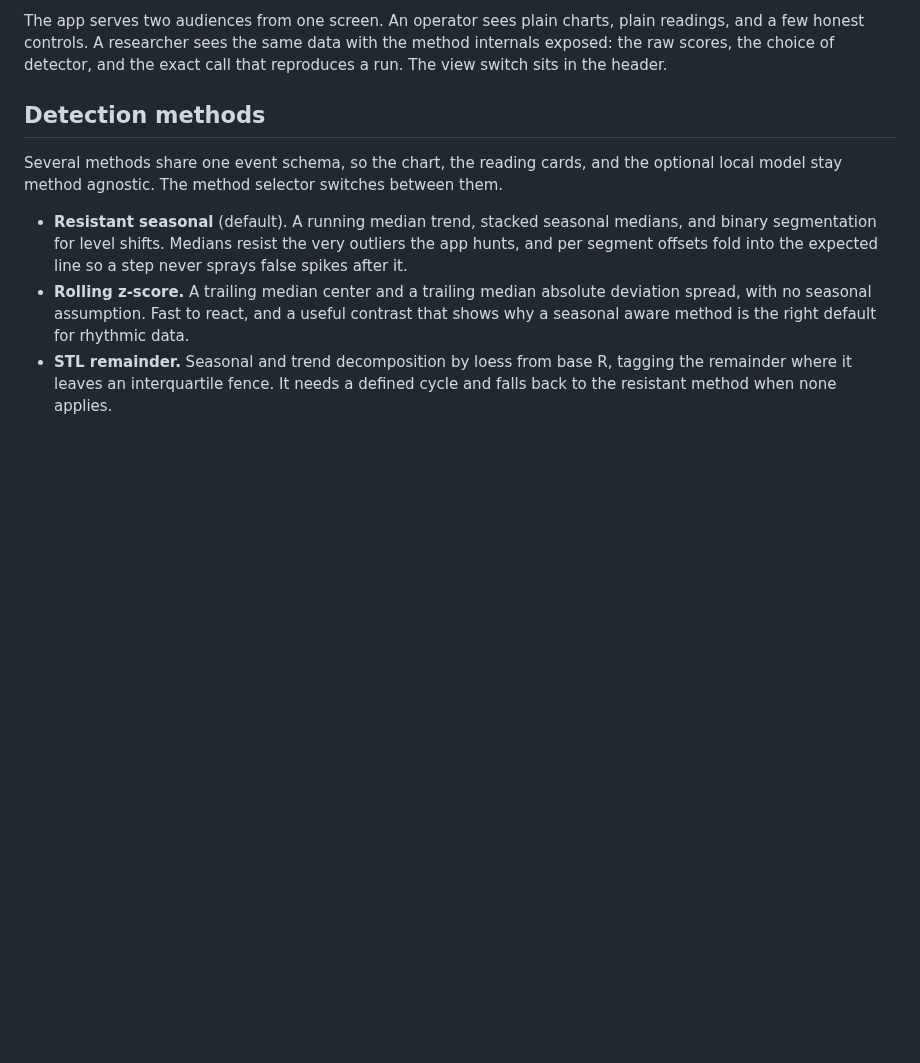
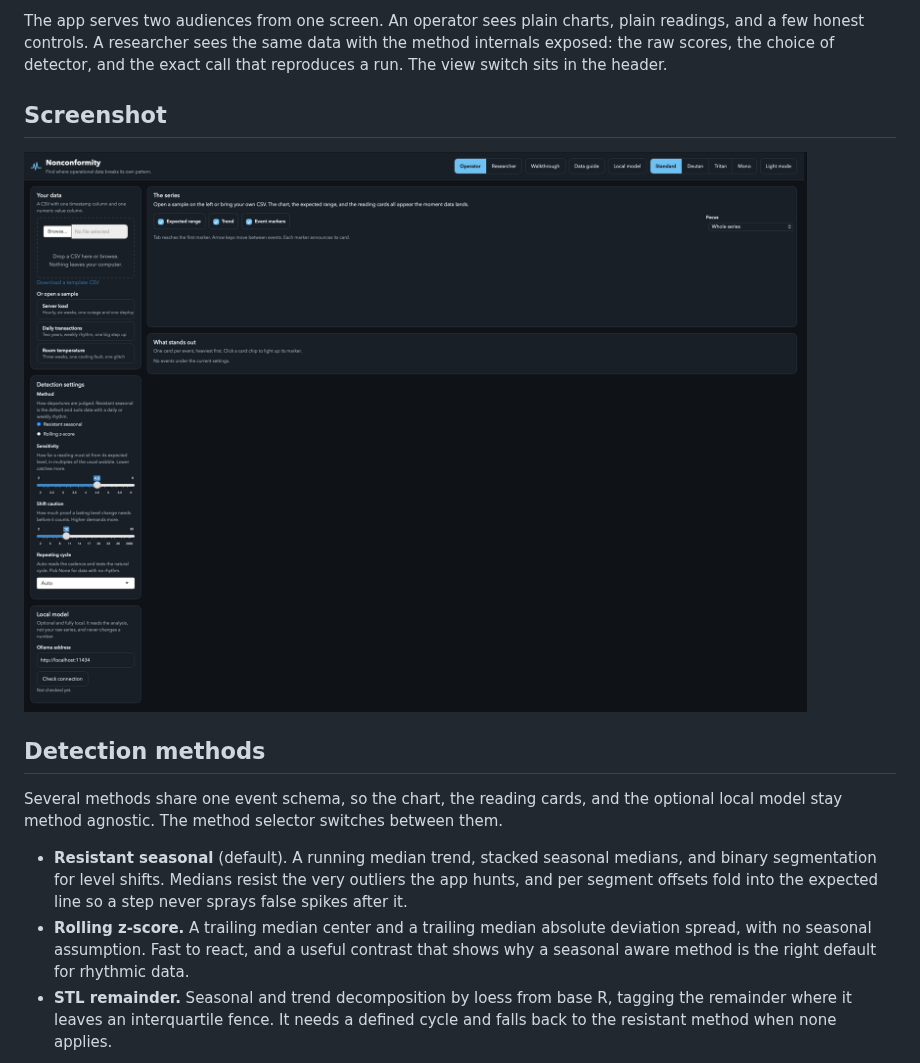
Before and after one commit to drabhikroy/nonconformity, a Markdown page: README.md, the part around the change. Drawn GitHub-style; pictures changed too: docs/screenshot-operator.png (added); blank space fills up the shorter version.

Commit message:
Add operator view screenshot to README

```diff
--- a/README.md
+++ b/README.md
@@ -18,6 +18,10 @@ The app serves two audiences from one screen. An operator sees plain charts,
 plain readings, and a few honest controls. A researcher sees the same data
 with the method internals exposed: the raw scores, the choice of detector, and
 the exact call that reproduces a run. The view switch sits in the header.
+
+## Screenshot
+
+![The Nonconformity operator view, with the detection settings panel open and no data loaded yet](docs/screenshot-operator.png)
 
 ## Detection methods
 
```
